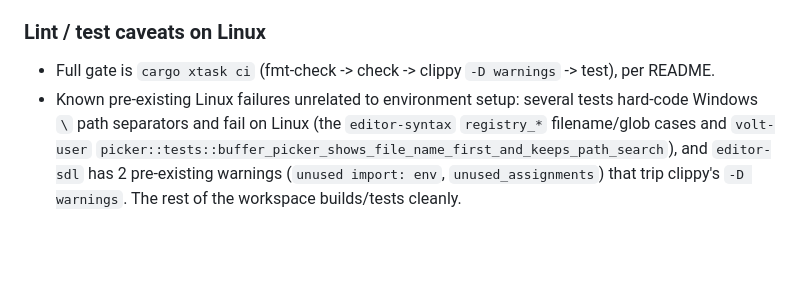
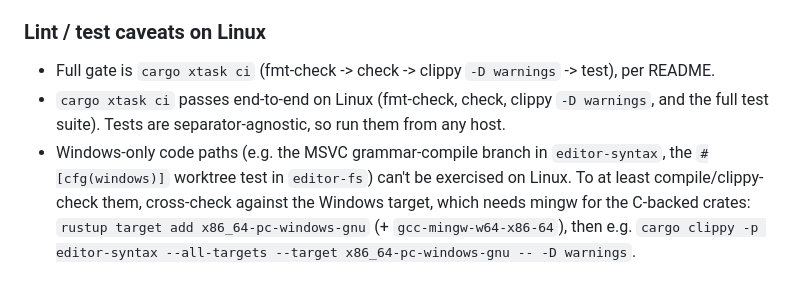
Before and after one commit to samwdp/volt, a Markdown page: Agents.md, the part around the change. Drawn GitHub-style; blank space fills up the shorter version.

Commit message:
docs: reflect green cargo xtask ci and windows cross-check tip
Co-authored-by: Sam Precious <samwdp@users.noreply.github.com>

```diff
--- a/Agents.md
+++ b/Agents.md
@@ -75,8 +75,10 @@ non-obvious runtime caveats, not one-off setup steps.
 
 ### Lint / test caveats on Linux
 - Full gate is `cargo xtask ci` (fmt-check -> check -> clippy `-D warnings` -> test), per README.
-- Known pre-existing Linux failures unrelated to environment setup: several tests hard-code
-  Windows `\` path separators and fail on Linux (the `editor-syntax` `registry_*` filename/glob
-  cases and `volt-user` `picker::tests::buffer_picker_shows_file_name_first_and_keeps_path_search`),
-  and `editor-sdl` has 2 pre-existing warnings (`unused import: env`, `unused_assignments`) that
-  trip clippy's `-D warnings`. The rest of the workspace builds/tests cleanly.
+- `cargo xtask ci` passes end-to-end on Linux (fmt-check, check, clippy `-D warnings`, and the
+  full test suite). Tests are separator-agnostic, so run them from any host.
+- Windows-only code paths (e.g. the MSVC grammar-compile branch in `editor-syntax`, the
+  `#[cfg(windows)]` worktree test in `editor-fs`) can't be exercised on Linux. To at least
+  compile/clippy-check them, cross-check against the Windows target, which needs mingw for the
+  C-backed crates: `rustup target add x86_64-pc-windows-gnu` (+ `gcc-mingw-w64-x86-64`), then
+  e.g. `cargo clippy -p editor-syntax --all-targets --target x86_64-pc-windows-gnu -- -D warnings`.
```
